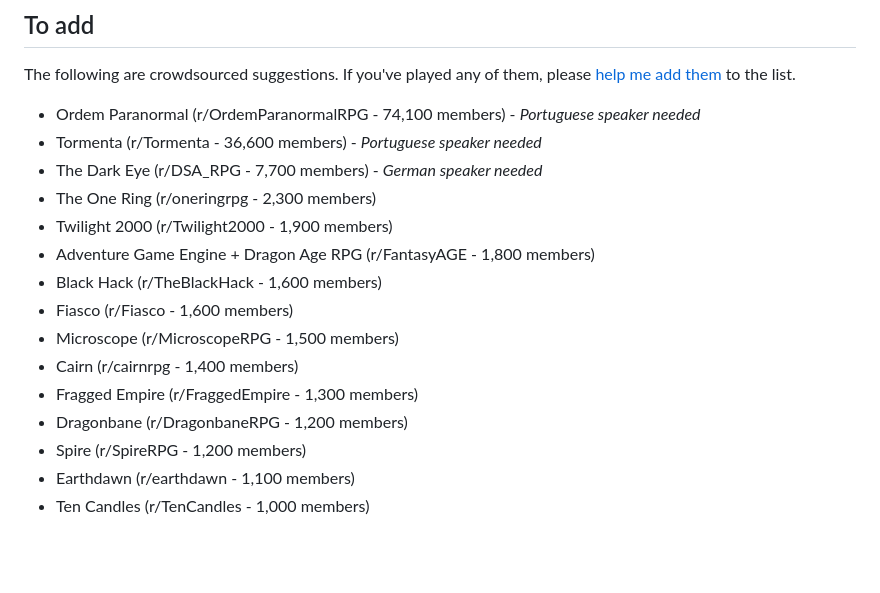
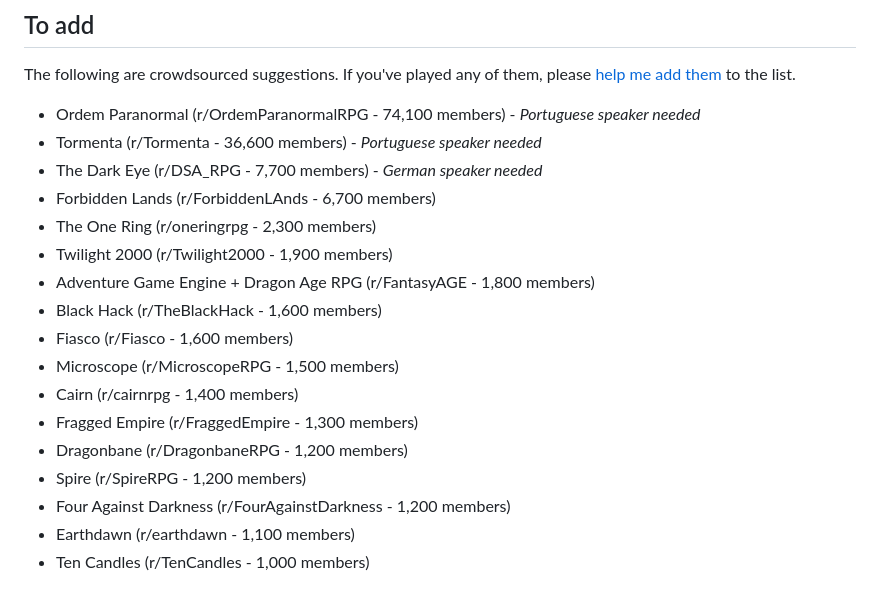
Before and after one commit to isaaclyman/ttrpg-guide, a Markdown page: README.md, the part around the change. GitHub-like rendering; blank space fills up the shorter version.

Commit message:
Add Forbidden Lands and Four Against Darkness to wishlist

```diff
--- a/README.md
+++ b/README.md
@@ -66,6 +66,7 @@ The following are crowdsourced suggestions. If you've played any of them, please
 - Ordem Paranormal (r/OrdemParanormalRPG - 74,100 members) - *Portuguese speaker needed*
 - Tormenta (r/Tormenta - 36,600 members) - *Portuguese speaker needed*
 - The Dark Eye (r/DSA_RPG - 7,700 members) - *German speaker needed*
+- Forbidden Lands (r/ForbiddenLAnds - 6,700 members)
 - The One Ring (r/oneringrpg - 2,300 members)
 - Twilight 2000 (r/Twilight2000 - 1,900 members)
 - Adventure Game Engine + Dragon Age RPG (r/FantasyAGE - 1,800 members)
@@ -76,6 +77,7 @@ The following are crowdsourced suggestions. If you've played any of them, please
 - Fragged Empire (r/FraggedEmpire - 1,300 members)
 - Dragonbane (r/DragonbaneRPG - 1,200 members)
 - Spire (r/SpireRPG - 1,200 members)
+- Four Against Darkness (r/FourAgainstDarkness - 1,200 members)
 - Earthdawn (r/earthdawn - 1,100 members)
 - Ten Candles (r/TenCandles - 1,000 members)
 
```
